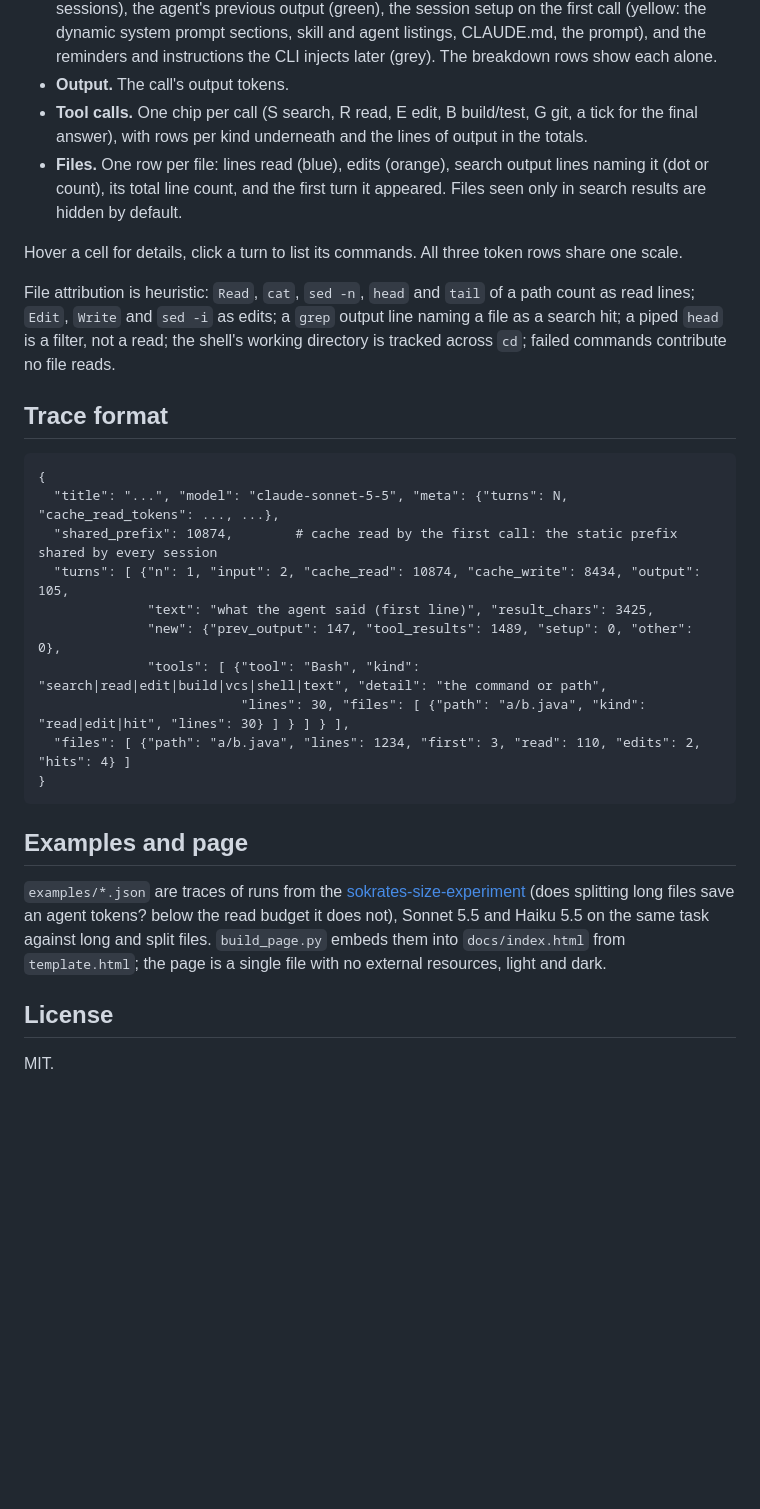
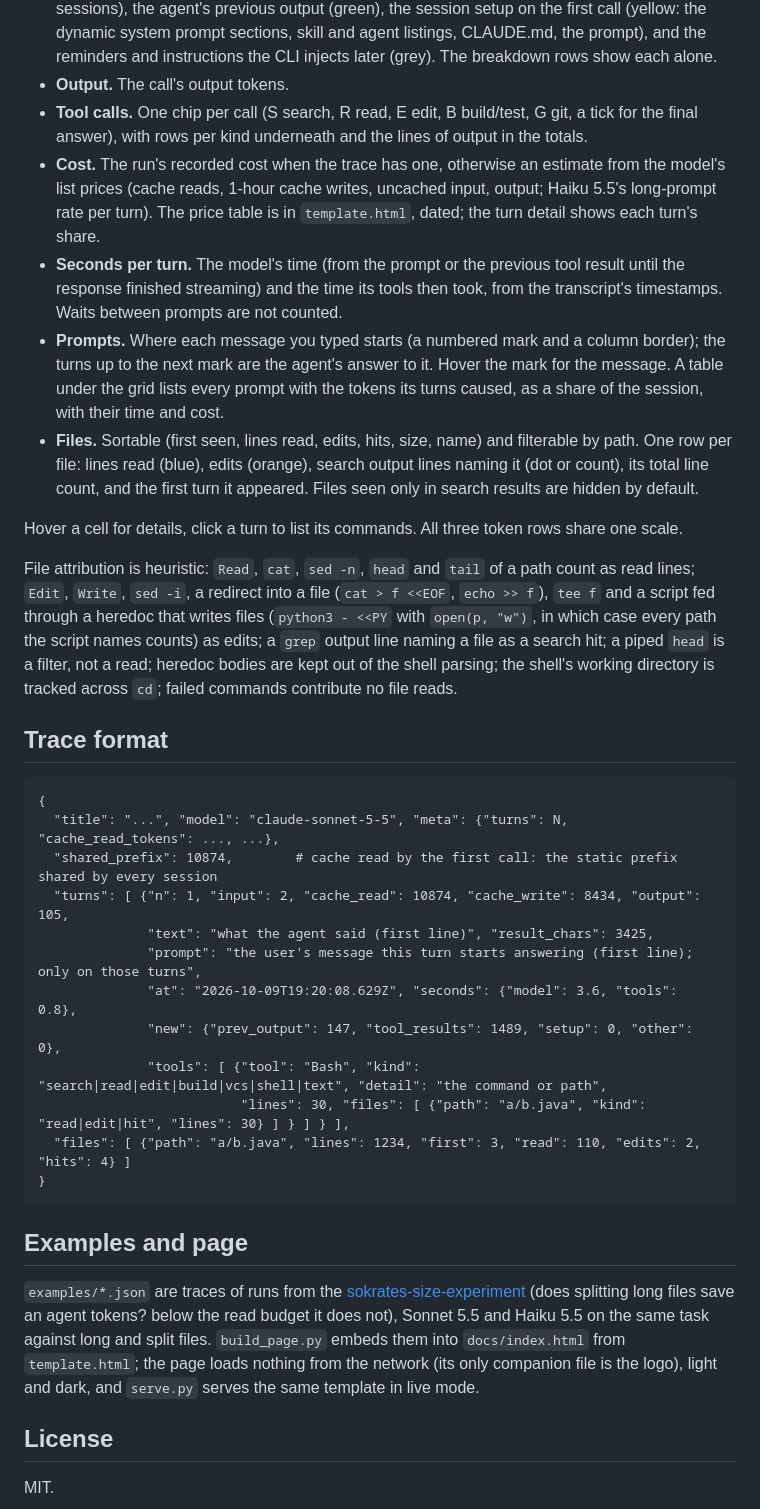
Before and after one commit to zeljkoobrenovic/agent-session-tracer, a Markdown page: README.md, the part around one of its changes. GitHub-like rendering; blank space fills up the shorter version.

```diff
--- a/README.md
+++ b/README.md
@@ -43,14 +58,25 @@ transcript.
 - **Output.** The call's output tokens.
 - **Tool calls.** One chip per call (S search, R read, E edit, B build/test, G git, a tick for the final answer), with
   rows per kind underneath and the lines of output in the totals.
-- **Files.** One row per file: lines read (blue), edits (orange), search output lines naming it (dot or count), its
+- **Cost.** The run's recorded cost when the trace has one, otherwise an estimate from the model's list prices (cache
+  reads, 1-hour cache writes, uncached input, output; Haiku 5.5's long-prompt rate per turn). The price table is in
+  `template.html`, dated; the turn detail shows each turn's share.
+- **Seconds per turn.** The model's time (from the prompt or the previous tool result until the response finished
+  streaming) and the time its tools then took, from the transcript's timestamps. Waits between prompts are not counted.
+- **Prompts.** Where each message you typed starts (a numbered mark and a column border); the turns up to the next
+  mark are the agent's answer to it. Hover the mark for the message. A table under the grid lists every prompt with
+  the tokens its turns caused, as a share of the session, with their time and cost.
+- **Files.** Sortable (first seen, lines read, edits, hits, size, name) and filterable by path. One row per file: lines read (blue), edits (orange), search output lines naming it (dot or count), its
   total line count, and the first turn it appeared. Files seen only in search results are hidden by default.
 
 Hover a cell for details, click a turn to list its commands. All three token rows share one scale.
 
 File attribution is heuristic: `Read`, `cat`, `sed -n`, `head` and `tail` of a path count as read lines; `Edit`,
-`Write` and `sed -i` as edits; a `grep` output line naming a file as a search hit; a piped `head` is a filter, not a read;
-the shell's working directory is tracked across `cd`; failed commands contribute no file reads.
+`Write`, `sed -i`, a redirect into a file (`cat > f <<EOF`, `echo >> f`), `tee f` and a script fed through a heredoc
+that writes files (`python3 - <<PY` with `open(p, "w")`, in which case every path the script names counts) as edits;
+a `grep` output line naming a file as a search hit; a piped `head` is a filter, not a read; heredoc bodies are kept
+out of the shell parsing; the shell's working directory is tracked across `cd`; failed commands contribute no file
+reads.
 
 ## Trace format
 
@@ -60,6 +86,8 @@ the shell's working directory is tracked across `cd`; failed commands contribute
   "shared_prefix": 10874,        # cache read by the first call: the static prefix shared by every session
   "turns": [ {"n": 1, "input": 2, "cache_read": 10874, "cache_write": 8434, "output": 105,
               "text": "what the agent said (first line)", "result_chars": 3425,
+              "prompt": "the user's message this turn starts answering (first line); only on those turns",
+              "at": "2026-10-09T19:20:08.629Z", "seconds": {"model": 3.6, "tools": 0.8},
               "new": {"prev_output": 147, "tool_results": 1489, "setup": 0, "other": 0},
               "tools": [ {"tool": "Bash", "kind": "search|read|edit|build|vcs|shell|text", "detail": "the command or path",
                           "lines": 30, "files": [ {"path": "a/b.java", "kind": "read|edit|hit", "lines": 30} ] } ] } ],
@@ -72,8 +100,8 @@ the shell's working directory is tracked across `cd`; failed commands contribute
 `examples/*.json` are traces of runs from the
 [sokrates-size-experiment](https://github.com/zeljkoobrenovic/sokrates-size-experiment) (does splitting long files
 save an agent tokens? below the read budget it does not), Sonnet 5.5 and Haiku 5.5 on the same task against long and
-split files. `build_page.py` embeds them into `docs/index.html` from `template.html`; the page is a single file with no
-external resources, light and dark.
+split files. `build_page.py` embeds them into `docs/index.html` from `template.html`; the page loads nothing from the network
+(its only companion file is the logo), light and dark, and `serve.py` serves the same template in live mode.
 
 ## License
 
```
Also changed, not shown: other parts of README.md (+15 -0 lines), docs/claude.png (added), 5 other files.
